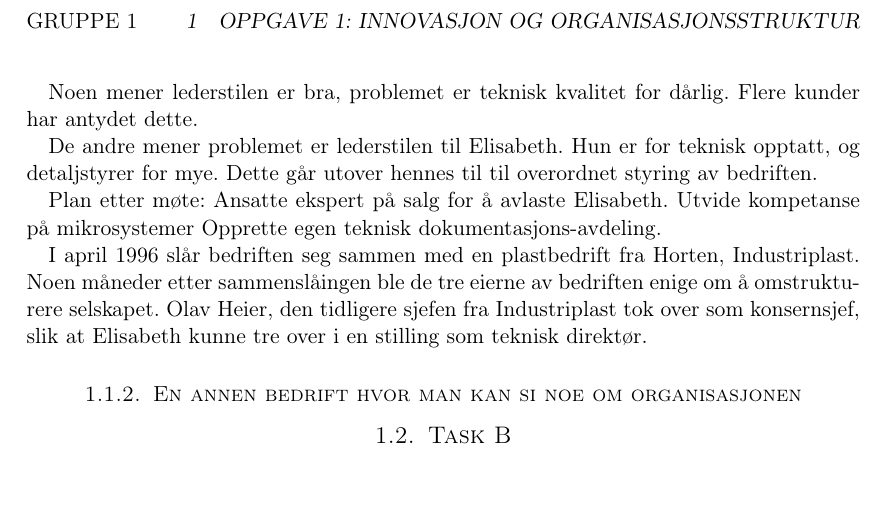
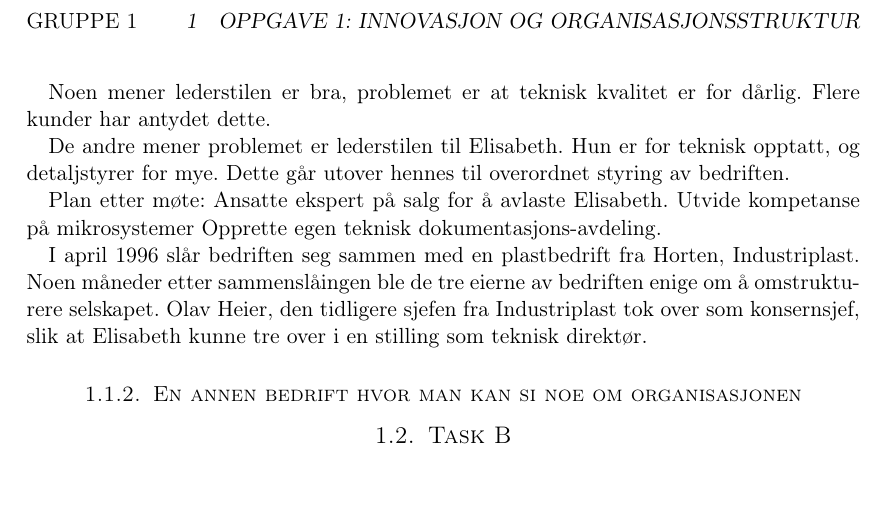
Before and after one commit to Assios/Tekled, a LaTeX document (ov2/report.tex, which reads ov2/oppg1.tex): part of page 2 of 3, cut so that both start at the same text. Compiled offline with pdfLaTeX.

Commit message:
some small written mistake changes

```diff
--- a/ov2/oppg1.tex
+++ b/ov2/oppg1.tex
@@ -19,12 +19,12 @@ De to produksjonsavdelingene arbeider på hver sin del av det samme produktet, i
 
 Endring av bedriften:
 
-Noen mener lederstilen er bra, problemet er teknisk kvalitet for dårlig.
+Noen mener lederstilen er bra, problemet er at teknisk kvalitet er for dårlig.
 Flere kunder har antydet dette.
 
 De andre mener problemet er lederstilen til Elisabeth.
 Hun er for teknisk opptatt, og detaljstyrer for mye.
-Dette går utover hennes til til overordnet styring av bedriften.
+Dette går utover hennes til overordnet styring av bedriften.
 
 Plan etter møte:
 Ansatte ekspert på salg for å avlaste Elisabeth.
```
